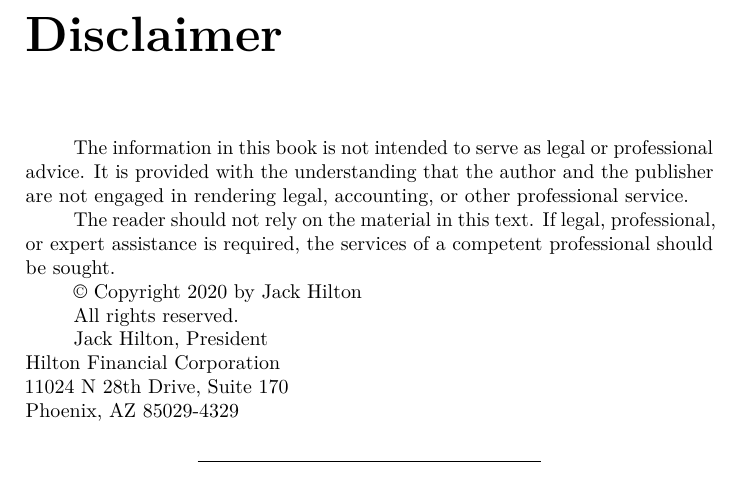
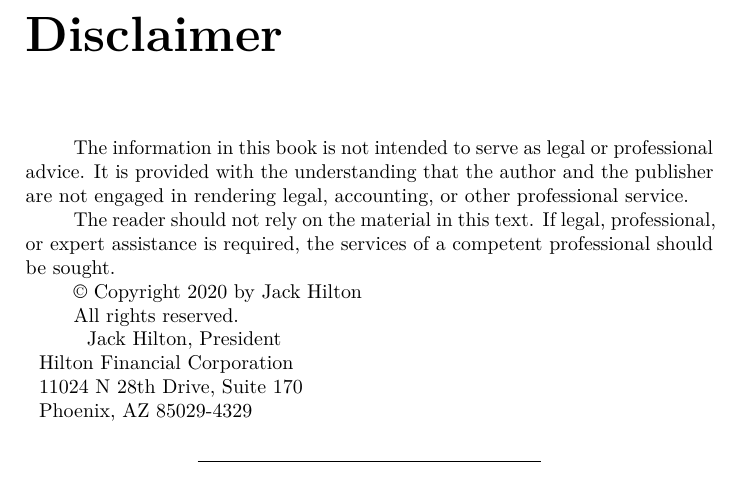
Before and after one commit to hiltonfinancialcorp/hiltonfinancialcorp.github.io, a LaTeX thesis (bethebankhiltonfinancialcorp.tex): part of page 5 of 20, cut so that both start at the same text. Compiled offline with pdfLaTeX.

Commit message:
hiltonfinancialcorp published a site update

```diff
--- a/bethebankhiltonfinancialcorp.tex
+++ b/bethebankhiltonfinancialcorp.tex
@@ -84,10 +84,10 @@
 
 All rights reserved.
 
-Jack Hilton, President\\
-Hilton Financial Corporation\\
-11024 N 28th Drive, Suite 170\\
-Phoenix, AZ 85029-4329
+~~Jack Hilton, President\\
+\hspace*{0.333em}\hspace*{0.333em}Hilton Financial Corporation\\
+\hspace*{0.333em}\hspace*{0.333em}11024 N 28th Drive, Suite 170\\
+\hspace*{0.333em}\hspace*{0.333em}Phoenix, AZ 85029-4329
 
 \begin{center}\rule{0.5\linewidth}{0.5pt}\end{center}
 
```
Also changed, not shown: bethebankhiltonfinancialcorp.pdf, 3 other files.
